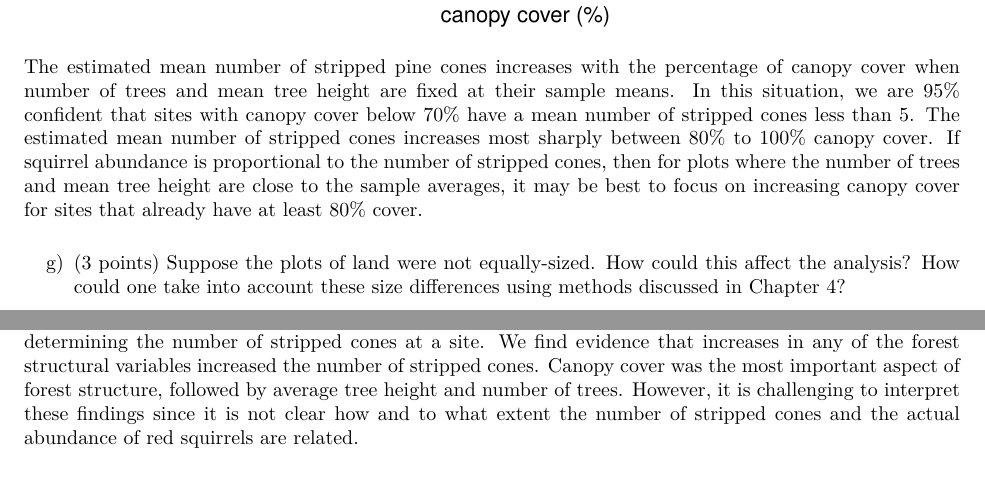
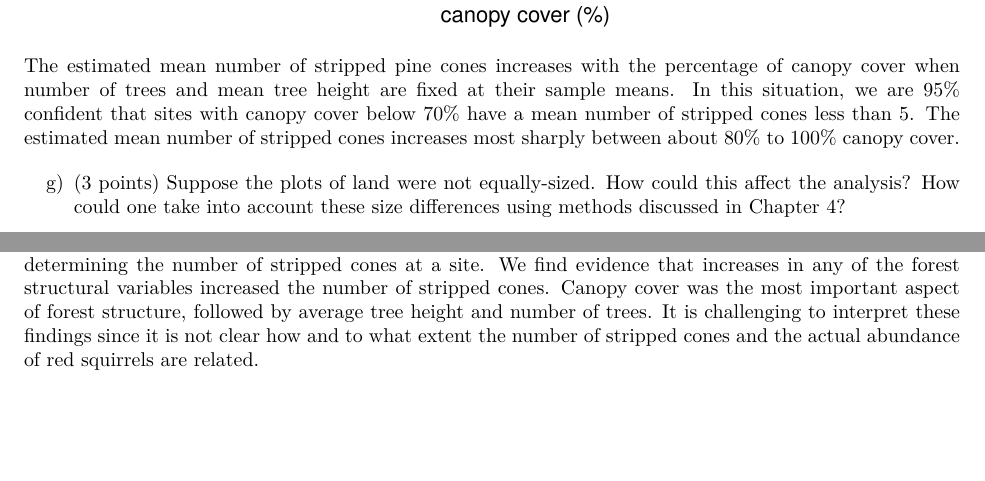
Before and after one commit to dnguyen2017/categorical, an R Markdown document (STAT875_project_5.Rmd): two parts of pages 7 and 8 of 9, joined at a grey line, cut so that both start at the same text, the shorter picture padded with empty space. The pictures show the output file STAT875_project_5.pdf that the author committed with the source.

Commit message:
remove some extra text

````diff
--- a/STAT875_project_5.Rmd
+++ b/STAT875_project_5.Rmd
@@ -233,7 +233,7 @@ pred_plot %>%
        x = "canopy cover (%)")
 ```
 
-The estimated mean number of stripped pine cones increases with the percentage of canopy cover when number of trees and mean tree height are fixed at their sample means. In this situation, we are 95% confident that sites with canopy cover below 70% have a mean number of stripped cones less than 5. The estimated mean number of stripped cones increases most sharply between 80% to 100% canopy cover. If squirrel abundance is proportional to the number of stripped cones, then for plots where the number of trees and mean tree height are close to the sample averages, it may be best to focus on increasing canopy cover for sites that already have at least 80% cover.
+The estimated mean number of stripped pine cones increases with the percentage of canopy cover when number of trees and mean tree height are fixed at their sample means. In this situation, we are 95% confident that sites with canopy cover below 70% have a mean number of stripped cones less than 5. The estimated mean number of stripped cones increases most sharply between about 80% to 100% canopy cover.
 
 g)	(3 points) Suppose the plots of land were not equally-sized. How could this affect the analysis? How could one take into account these size differences using methods discussed in Chapter 4?
 
@@ -251,7 +251,7 @@ i)	(5 points) The ultimate goal of the paper was to determine what forest charac
 
 **Solution.**
 
-Given that there is food availability at a site, all structural forest variables considered were important for determining the number of stripped cones at a site. We find evidence that increases in any of the forest structural variables increased the number of stripped cones. Canopy cover was the most important aspect of forest structure, followed by average tree height and number of trees. However, it is challenging to interpret these findings since it is not clear how and to what extent the number of stripped cones and the actual abundance of red squirrels are related.
+Given that there is food availability at a site, all structural forest variables considered were important for determining the number of stripped cones at a site. We find evidence that increases in any of the forest structural variables increased the number of stripped cones. Canopy cover was the most important aspect of forest structure, followed by average tree height and number of trees. It is challenging to interpret these findings since it is not clear how and to what extent the number of stripped cones and the actual abundance of red squirrels are related.
 
 j)	(5 points) It is common practice for papers in subject-matter journals to not examine interactions or other potentially important explanatory variables. Should pairwise interaction terms be included in the model? Examine the importance of all three of these interaction terms with one LRTs to answer the question.
 
````
Also changed, not shown: STAT875_project_5.pdf.
